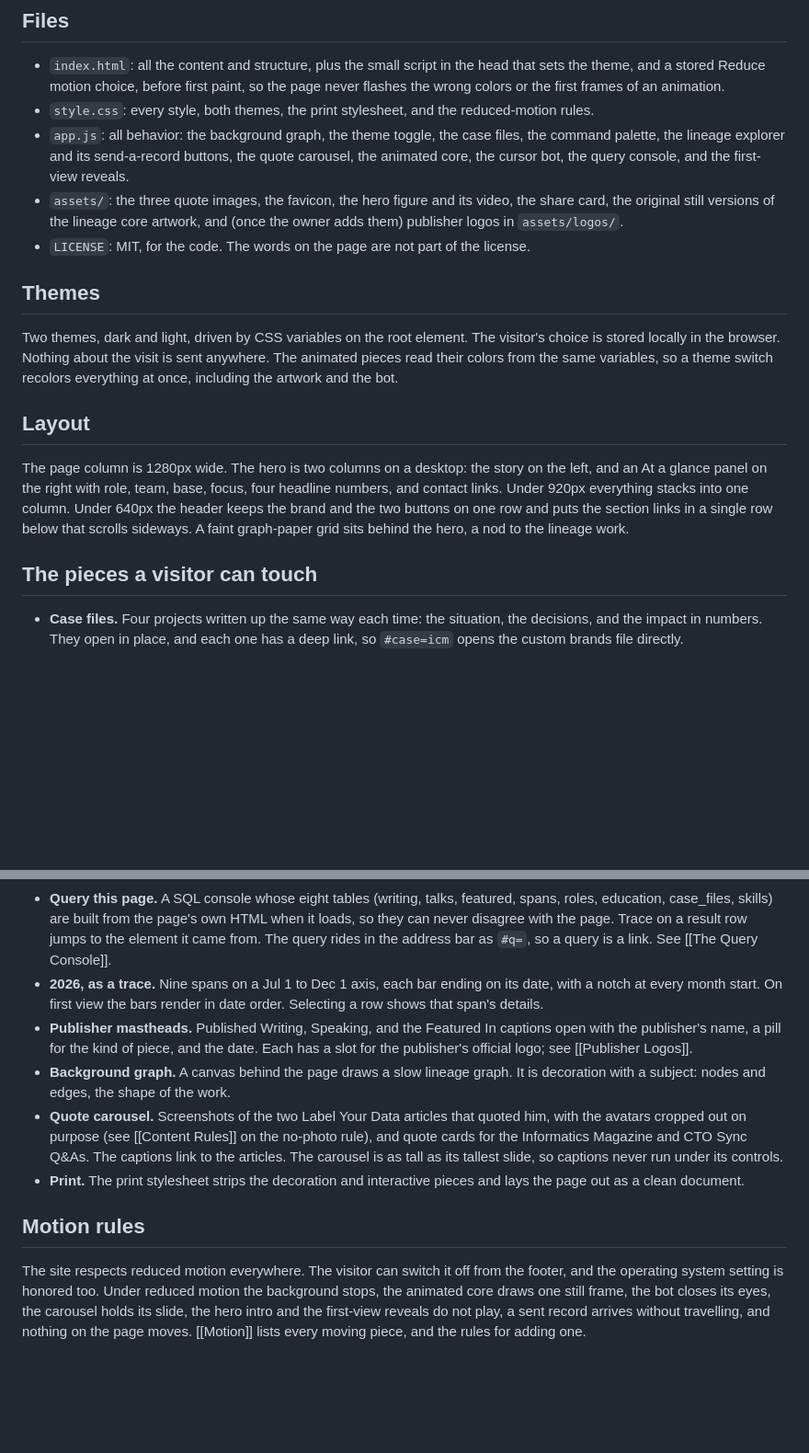
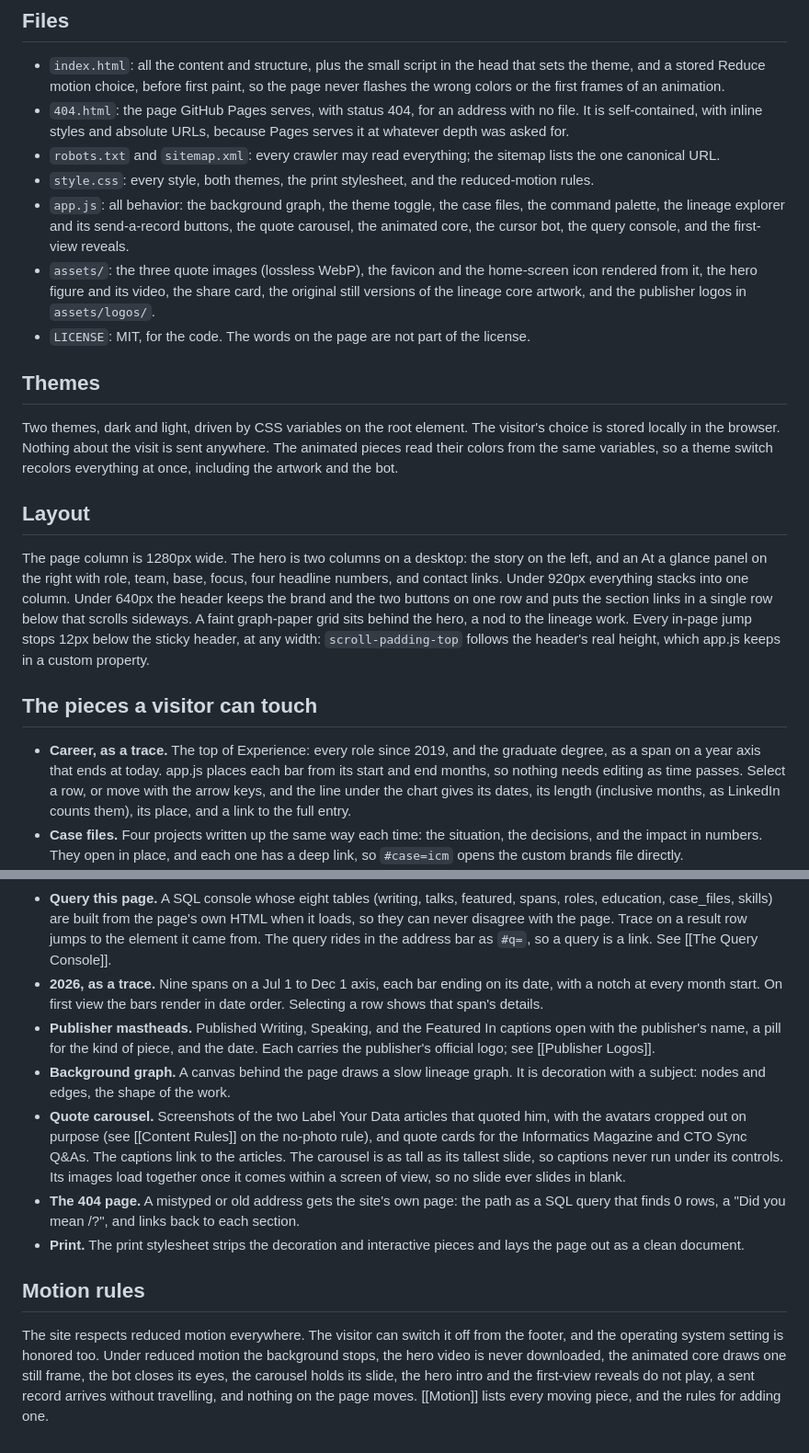
Before and after one commit to vishuvardhan16/stackhidden.com, a Markdown page: docs/how-the-site-works.md, 2 parts joined by grey strips. Shown at 92% size. Rendered like a GitHub page; blank space fills up the shorter version.

```diff
--- a/docs/how-the-site-works.md
+++ b/docs/how-the-site-works.md
@@ -3,9 +3,11 @@
 ## Files
 
 - `index.html`: all the content and structure, plus the small script in the head that sets the theme, and a stored Reduce motion choice, before first paint, so the page never flashes the wrong colors or the first frames of an animation.
+- `404.html`: the page GitHub Pages serves, with status 404, for an address with no file. It is self-contained, with inline styles and absolute URLs, because Pages serves it at whatever depth was asked for.
+- `robots.txt` and `sitemap.xml`: every crawler may read everything; the sitemap lists the one canonical URL.
 - `style.css`: every style, both themes, the print stylesheet, and the reduced-motion rules.
 - `app.js`: all behavior: the background graph, the theme toggle, the case files, the command palette, the lineage explorer and its send-a-record buttons, the quote carousel, the animated core, the cursor bot, the query console, and the first-view reveals.
-- `assets/`: the three quote images, the favicon, the hero figure and its video, the share card, the original still versions of the lineage core artwork, and (once the owner adds them) publisher logos in `assets/logos/`.
+- `assets/`: the three quote images (lossless WebP), the favicon and the home-screen icon rendered from it, the hero figure and its video, the share card, the original still versions of the lineage core artwork, and the publisher logos in `assets/logos/`.
 - `LICENSE`: MIT, for the code. The words on the page are not part of the license.
 
 ## Themes
@@ -14,20 +16,22 @@ Two themes, dark and light, driven by CSS variables on the root element. The vis
 
 ## Layout
 
-The page column is 1280px wide. The hero is two columns on a desktop: the story on the left, and an At a glance panel on the right with role, team, base, focus, four headline numbers, and contact links. Under 920px everything stacks into one column. Under 640px the header keeps the brand and the two buttons on one row and puts the section links in a single row below that scrolls sideways. A faint graph-paper grid sits behind the hero, a nod to the lineage work.
+The page column is 1280px wide. The hero is two columns on a desktop: the story on the left, and an At a glance panel on the right with role, team, base, focus, four headline numbers, and contact links. Under 920px everything stacks into one column. Under 640px the header keeps the brand and the two buttons on one row and puts the section links in a single row below that scrolls sideways. A faint graph-paper grid sits behind the hero, a nod to the lineage work. Every in-page jump stops 12px below the sticky header, at any width: `scroll-padding-top` follows the header's real height, which app.js keeps in a custom property.
 
 ## The pieces a visitor can touch
 
+- **Career, as a trace.** The top of Experience: every role since 2019, and the graduate degree, as a span on a year axis that ends at today. app.js places each bar from its start and end months, so nothing needs editing as time passes. Select a row, or move with the arrow keys, and the line under the chart gives its dates, its length (inclusive months, as LinkedIn counts them), its place, and a link to the full entry.
 - **Case files.** Four projects written up the same way each time: the situation, the decisions, and the impact in numbers. They open in place, and each one has a deep link, so `#case=icm` opens the custom brands file directly.
 - **Command palette.** Ctrl or Cmd + K. Jumps to sections and case files, toggles the theme, copies nothing and prints nothing, because the owner removed those actions. Type a SQL query into it and the first command runs that query in the console below.
 - **Lineage explorer.** An SVG diagram of the systems he works on, which draws itself along the data flow the first time it scrolls into view. Hover or tap a stage and the edges light up to show what feeds it and what it feeds. Small packets travel the lit edges; the amber one is flagged traffic and ends in Flagged anomalies. Two buttons send a clean or a bad record through the pipeline: the bad one looks the same until the quality gate stops it, and a log under the graph records each stage. On phones the graph keeps a readable size and scrolls sideways.
 - **Query this page.** A SQL console whose eight tables (writing, talks, featured, spans, roles, education, case_files, skills) are built from the page's own HTML when it loads, so they can never disagree with the page. Trace on a result row jumps to the element it came from. The query rides in the address bar as `#q=`, so a query is a link. See [[The Query Console]].
 - **2026, as a trace.** Nine spans on a Jul 1 to Dec 1 axis, each bar ending on its date, with a notch at every month start. On first view the bars render in date order. Selecting a row shows that span's details.
-- **Publisher mastheads.** Published Writing, Speaking, and the Featured In captions open with the publisher's name, a pill for the kind of piece, and the date. Each has a slot for the publisher's official logo; see [[Publisher Logos]].
+- **Publisher mastheads.** Published Writing, Speaking, and the Featured In captions open with the publisher's name, a pill for the kind of piece, and the date. Each carries the publisher's official logo; see [[Publisher Logos]].
 - **Background graph.** A canvas behind the page draws a slow lineage graph. It is decoration with a subject: nodes and edges, the shape of the work.
-- **Quote carousel.** Screenshots of the two Label Your Data articles that quoted him, with the avatars cropped out on purpose (see [[Content Rules]] on the no-photo rule), and quote cards for the Informatics Magazine and CTO Sync Q&As. The captions link to the articles. The carousel is as tall as its tallest slide, so captions never run under its controls.
+- **Quote carousel.** Screenshots of the two Label Your Data articles that quoted him, with the avatars cropped out on purpose (see [[Content Rules]] on the no-photo rule), and quote cards for the Informatics Magazine and CTO Sync Q&As. The captions link to the articles. The carousel is as tall as its tallest slide, so captions never run under its controls. Its images load together once it comes within a screen of view, so no slide ever slides in blank.
+- **The 404 page.** A mistyped or old address gets the site's own page: the path as a SQL query that finds 0 rows, a "Did you mean /?", and links back to each section.
 - **Print.** The print stylesheet strips the decoration and interactive pieces and lays the page out as a clean document.
 
 ## Motion rules
 
-The site respects reduced motion everywhere. The visitor can switch it off from the footer, and the operating system setting is honored too. Under reduced motion the background stops, the animated core draws one still frame, the bot closes its eyes, the carousel holds its slide, the hero intro and the first-view reveals do not play, a sent record arrives without travelling, and nothing on the page moves. [[Motion]] lists every moving piece, and the rules for adding one.
+The site respects reduced motion everywhere. The visitor can switch it off from the footer, and the operating system setting is honored too. Under reduced motion the background stops, the hero video is never downloaded, the animated core draws one still frame, the bot closes its eyes, the carousel holds its slide, the hero intro and the first-view reveals do not play, a sent record arrives without travelling, and nothing on the page moves. [[Motion]] lists every moving piece, and the rules for adding one.
```
Also changed, not shown: docs/publisher-logos.md (+22 -13 lines).
